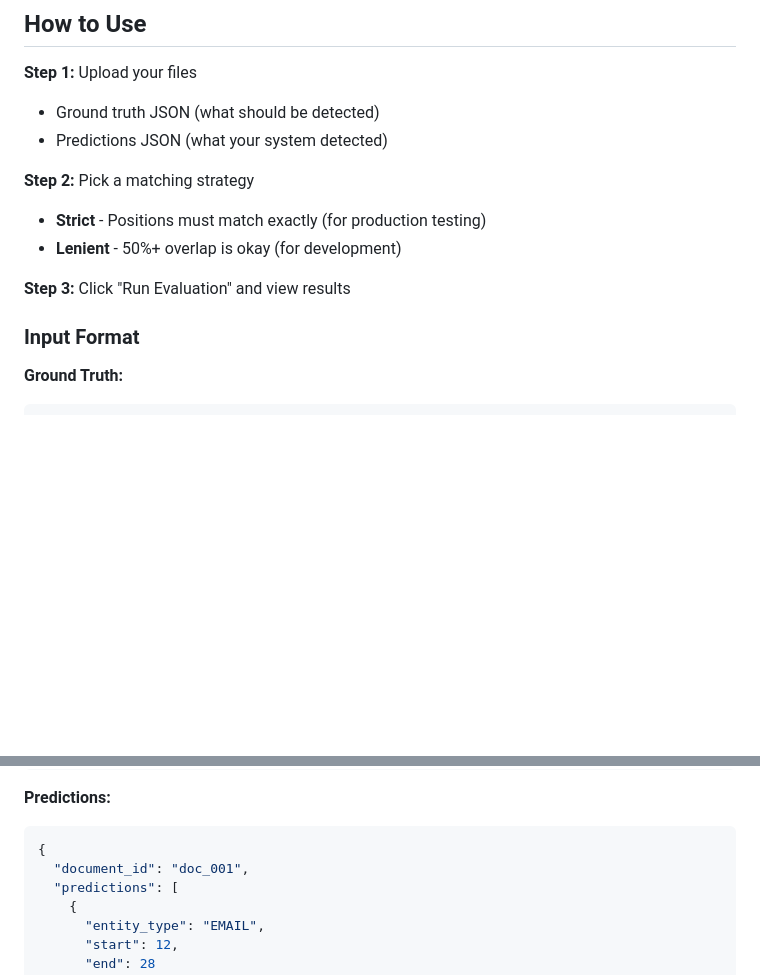
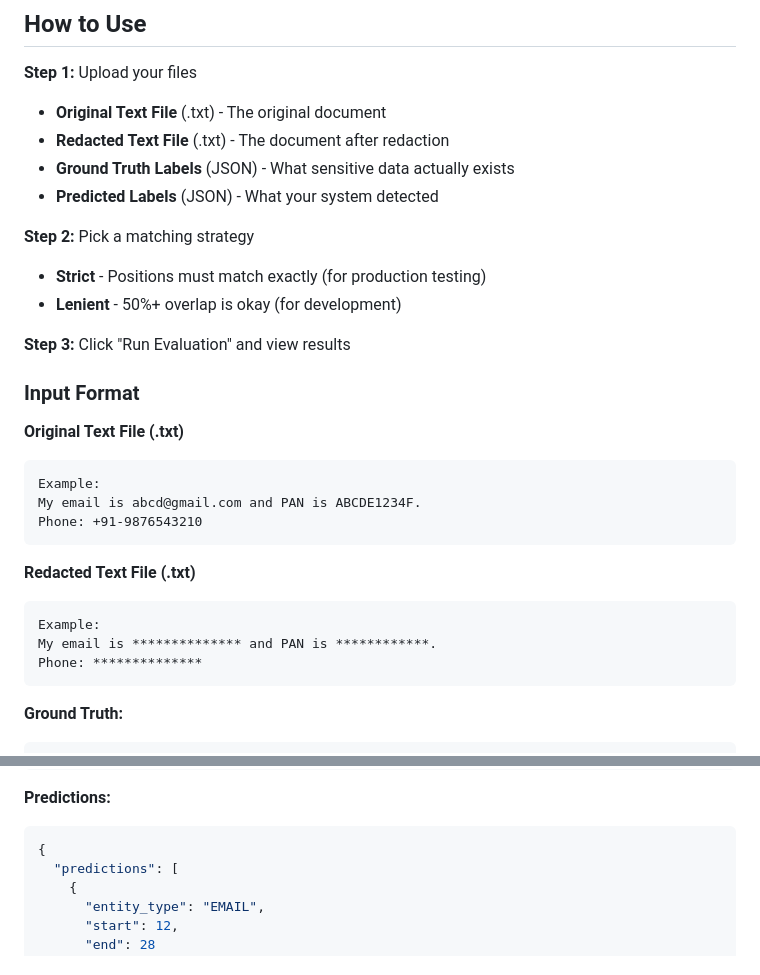
Before and after one commit to anudra/pii-benchmark-framework, a Markdown page: README.md, 2 parts joined by grey strips. Drawn GitHub-style; blank space fills up the shorter version.

````diff
--- a/README.md
+++ b/README.md
@@ -52,8 +52,10 @@ Then go to `http://localhost:8000`
 ## How to Use
 
 **Step 1:** Upload your files
-- Ground truth JSON (what should be detected)
-- Predictions JSON (what your system detected)
+- **Original Text File** (.txt) - The original document
+- **Redacted Text File** (.txt) - The document after redaction
+- **Ground Truth Labels** (JSON) - What sensitive data actually exists
+- **Predicted Labels** (JSON) - What your system detected
 
 **Step 2:** Pick a matching strategy
 - **Strict** - Positions must match exactly (for production testing)
@@ -62,6 +64,20 @@ Then go to `http://localhost:8000`
 **Step 3:** Click "Run Evaluation" and view results
 
 ### Input Format
+
+**Original Text File (.txt)**
+```
+Example:
+My email is abcd@gmail.com and PAN is ABCDE1234F.
+Phone: +91-9876543210
+```
+
+**Redacted Text File (.txt)**
+```
+Example:
+My email is ************** and PAN is ************.
+Phone: **************
+```
 
 **Ground Truth:**
 ```json
@@ -82,7 +98,6 @@ Then go to `http://localhost:8000`
 **Predictions:**
 ```json
 {
-  "document_id": "doc_001",
   "predictions": [
     {
       "entity_type": "EMAIL",
````
